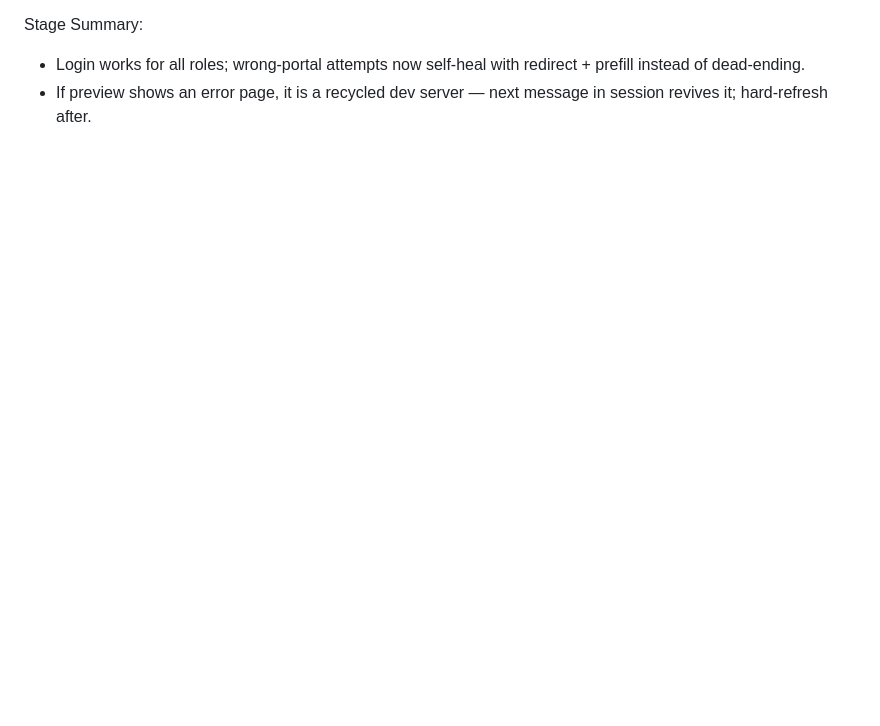
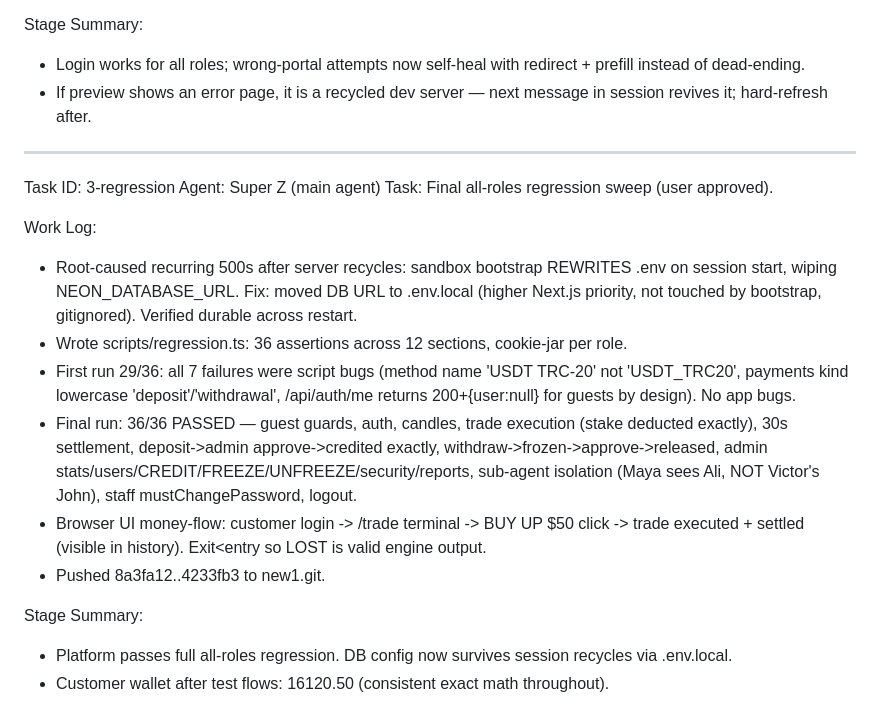
Before and after one commit to uzzirulzz-cyber/new1, a Markdown page: worklog.md, the part around the change. Drawn GitHub-style; blank space fills up the shorter version.

Commit message:
8eb4b1d7-4929-4212-b7fc-18f01d1832d5

```diff
--- a/worklog.md
+++ b/worklog.md
@@ -110,3 +110,20 @@ Work Log:
 Stage Summary:
 - Login works for all roles; wrong-portal attempts now self-heal with redirect + prefill instead of dead-ending.
 - If preview shows an error page, it is a recycled dev server — next message in session revives it; hard-refresh after.
+
+---
+Task ID: 3-regression
+Agent: Super Z (main agent)
+Task: Final all-roles regression sweep (user approved).
+
+Work Log:
+- Root-caused recurring 500s after server recycles: sandbox bootstrap REWRITES .env on session start, wiping NEON_DATABASE_URL. Fix: moved DB URL to .env.local (higher Next.js priority, not touched by bootstrap, gitignored). Verified durable across restart.
+- Wrote scripts/regression.ts: 36 assertions across 12 sections, cookie-jar per role.
+- First run 29/36: all 7 failures were script bugs (method name 'USDT TRC-20' not 'USDT_TRC20', payments kind lowercase 'deposit'/'withdrawal', /api/auth/me returns 200+{user:null} for guests by design). No app bugs.
+- Final run: 36/36 PASSED — guest guards, auth, candles, trade execution (stake deducted exactly), 30s settlement, deposit->admin approve->credited exactly, withdraw->frozen->approve->released, admin stats/users/CREDIT/FREEZE/UNFREEZE/security/reports, sub-agent isolation (Maya sees Ali, NOT Victor's John), staff mustChangePassword, logout.
+- Browser UI money-flow: customer login -> /trade terminal -> BUY UP $50 click -> trade executed + settled (visible in history). Exit<entry so LOST is valid engine output.
+- Pushed 8a3fa12..4233fb3 to new1.git.
+
+Stage Summary:
+- Platform passes full all-roles regression. DB config now survives session recycles via .env.local.
+- Customer wallet after test flows: 16120.50 (consistent exact math throughout).
```
